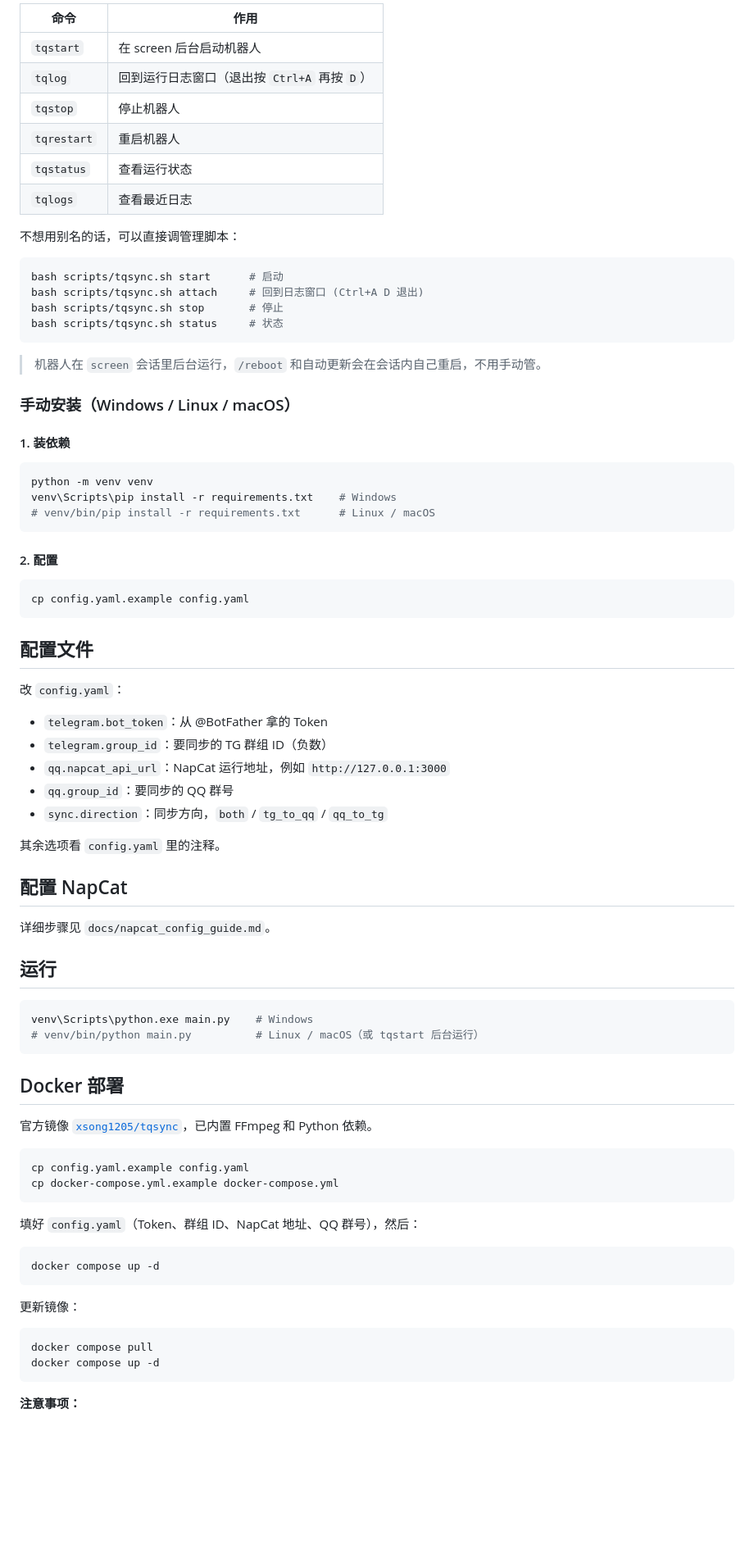
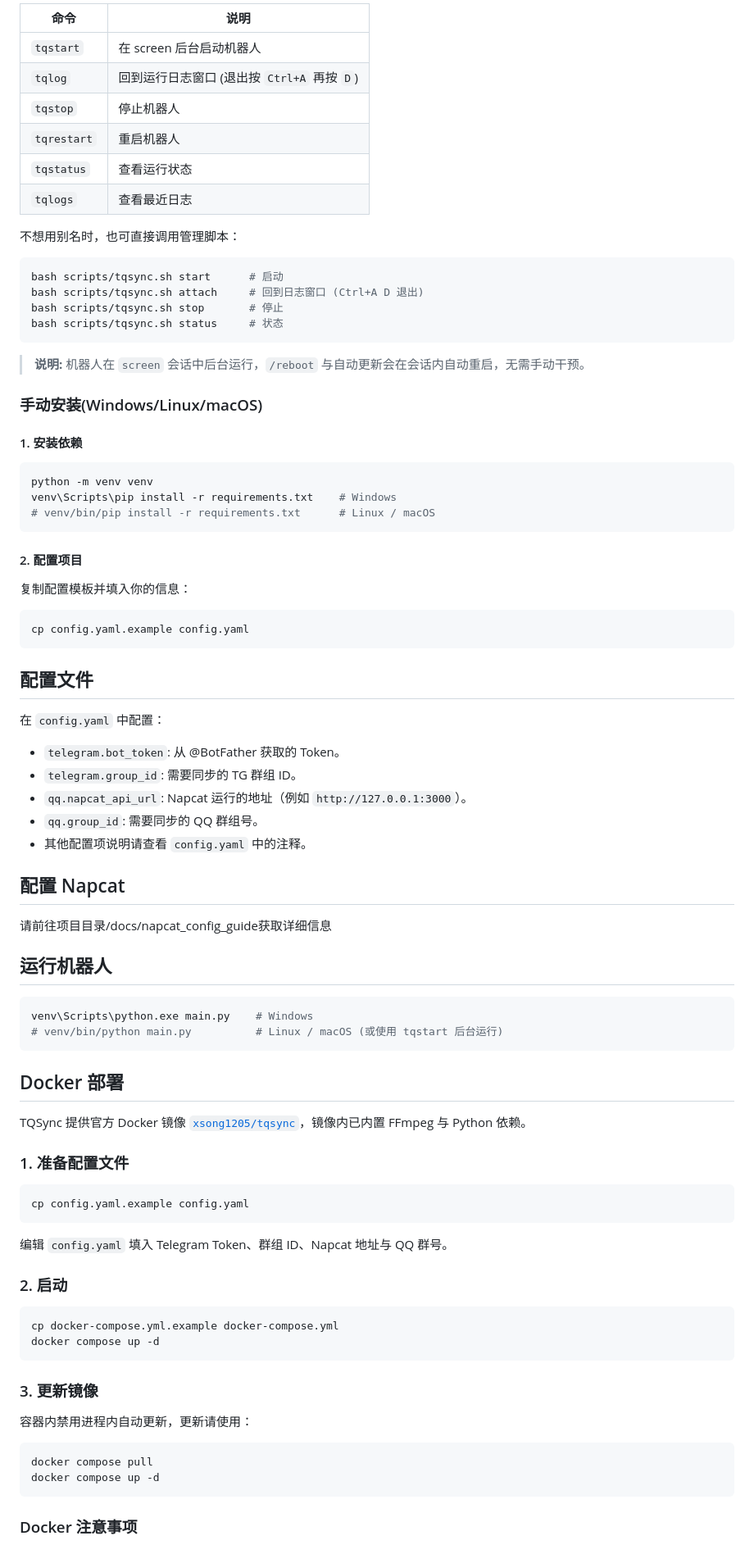
Before and after one commit to XSong1205/TQSync, a Markdown page: README.md, the part around one of its changes. Shown at 82% size. Rendered like a GitHub page; blank space fills up the shorter version.

````diff
--- a/README.md
+++ b/README.md
@@ -84,14 +81,14 @@ bash scripts/install.sh
 
-| 命令 | 作用 |
+| 命令 | 说明 |
 | --- | --- |
 | `tqstart` | 在 screen 后台启动机器人 |
-| `tqlog` | 回到运行日志窗口（退出按 `Ctrl+A` 再按 `D`） |
+| `tqlog` | 回到运行日志窗口 (退出按 `Ctrl+A` 再按 `D`) |
 | `tqstop` | 停止机器人 |
 | `tqrestart` | 重启机器人 |
 | `tqstatus` | 查看运行状态 |
 | `tqlogs` | 查看最近日志 |
 
-不想用别名的话，可以直接调管理脚本：
+不想用别名时，也可直接调用管理脚本：
 
 ```bash
 bash scripts/tqsync.sh start      # 启动
@@ -100,11 +97,11 @@ bash scripts/tqsync.sh stop       # 停止
 bash scripts/tqsync.sh status     # 状态
 ```
 
-> 机器人在 `screen` 会话里后台运行，`/reboot` 和自动更新会在会话内自己重启，不用手动管。
+> **说明:** 机器人在 `screen` 会话中后台运行，`/reboot` 与自动更新会在会话内自动重启，无需手动干预。
 
-### 手动安装（Windows / Linux / macOS）
+### 手动安装(Windows/Linux/macOS)
 
-#### 1. 装依赖
+#### 1. 安装依赖
 
 ```bash
 python -m venv venv
@@ -112,7 +109,9 @@ venv\Scripts\pip install -r requirements.txt    # Windows
 # venv/bin/pip install -r requirements.txt      # Linux / macOS
 ```
 
-#### 2. 配置
+#### 2. 配置项目
+
+复制配置模板并填入你的信息：
 
 ```bash
 cp config.yaml.example config.yaml
@@ -120,48 +119,52 @@ cp config.yaml.example config.yaml
 
 ## 配置文件
 
-改 `config.yaml`：
+在 `config.yaml` 中配置：
+- `telegram.bot_token`: 从 @BotFather 获取的 Token。
+- `telegram.group_id`: 需要同步的 TG 群组 ID。
+- `qq.napcat_api_url`: Napcat 运行的地址（例如 `http://127.0.0.1:3000`）。
+- `qq.group_id`: 需要同步的 QQ 群组号。
+- 其他配置项说明请查看 `config.yaml` 中的注释。
 
-- `telegram.bot_token`：从 @BotFather 拿的 Token
-- `telegram.group_id`：要同步的 TG 群组 ID（负数）
-- `qq.napcat_api_url`：NapCat 运行地址，例如 `http://127.0.0.1:3000`
-- `qq.group_id`：要同步的 QQ 群号
-- `sync.direction`：同步方向，`both` / `tg_to_qq` / `qq_to_tg`
 
-其余选项看 `config.yaml` 里的注释。
+## 配置 Napcat
 
-## 配置 NapCat
+请前往项目目录/docs/napcat_config_guide获取详细信息
 
-详细步骤见 `docs/napcat_config_guide.md`。
+## 运行机器人
 
-## 运行
-
-```bash
+```Shell
 venv\Scripts\python.exe main.py    # Windows
-# venv/bin/python main.py          # Linux / macOS（或 tqstart 后台运行）
+# venv/bin/python main.py          # Linux / macOS (或使用 tqstart 后台运行)
 ```
 
 ## Docker 部署
 
-官方镜像 [`xsong1205/tqsync`](https://hub.docker.com/r/xsong1205/tqsync)，已内置 FFmpeg 和 Python 依赖。
+TQSync 提供官方 Docker 镜像 [`xsong1205/tqsync`](https://hub.docker.com/r/xsong1205/tqsync)，镜像内已内置 FFmpeg 与 Python 依赖。
+
+### 1. 准备配置文件
 
 ```bash
 cp config.yaml.example config.yaml
-cp docker-compose.yml.example docker-compose.yml
 ```
 
-填好 `config.yaml`（Token、群组 ID、NapCat 地址、QQ 群号），然后：
+编辑 `config.yaml` 填入 Telegram Token、群组 ID、Napcat 地址与 QQ 群号。
+
+### 2. 启动
 
 ```bash
+cp docker-compose.yml.example docker-compose.yml
 docker compose up -d
 ```
 
-更新镜像：
+### 3. 更新镜像
+
+容器内禁用进程内自动更新，更新请使用：
 
 ```bash
 docker compose pull
 docker compose up -d
 ```
 
-**注意事项：**
+### Docker 注意事项
 
````
Also changed, not shown: other parts of README.md (+43 -47 lines).
